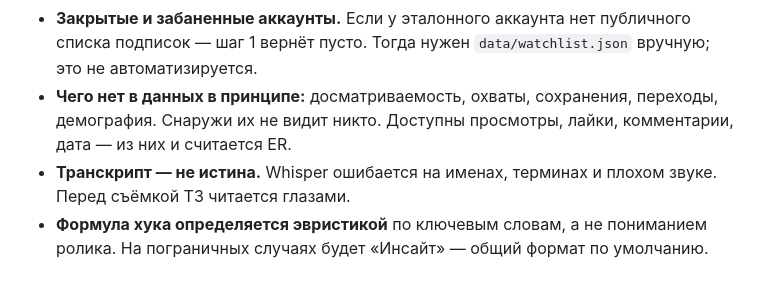
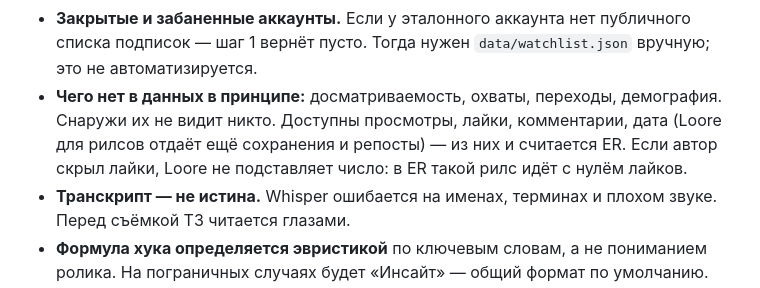
Before and after one commit to qwwiwi/agentos-skills-public, a Markdown page: skills/reel-radar/SKILL.md, the part around the change. Drawn GitHub-style.

Commit message:
reel-radar: уточнил, какие метрики отдаёт Loore
Co-Authored-By: Claude Opus 5.5 <noreply@anthropic.com>

```diff
--- a/skills/reel-radar/SKILL.md
+++ b/skills/reel-radar/SKILL.md
@@ -269,9 +269,11 @@ ADDED (чего нет в оригинале → удалить), REMOVED (чт
 - **Закрытые и забаненные аккаунты.** Если у эталонного аккаунта нет публичного
   списка подписок — шаг 1 вернёт пусто. Тогда нужен `data/watchlist.json`
   вручную; это не автоматизируется.
-- **Чего нет в данных в принципе:** досматриваемость, охваты, сохранения,
-  переходы, демография. Снаружи их не видит никто. Доступны просмотры, лайки,
-  комментарии, дата — из них и считается ER.
+- **Чего нет в данных в принципе:** досматриваемость, охваты, переходы,
+  демография. Снаружи их не видит никто. Доступны просмотры, лайки,
+  комментарии, дата (Loore для рилсов отдаёт ещё сохранения и репосты) — из
+  них и считается ER. Если автор скрыл лайки, Loore не подставляет число:
+  в ER такой рилс идёт с нулём лайков.
 - **Транскрипт — не истина.** Whisper ошибается на именах, терминах и плохом
   звуке. Перед съёмкой ТЗ читается глазами.
 - **Формула хука определяется эвристикой** по ключевым словам, а не пониманием
```
